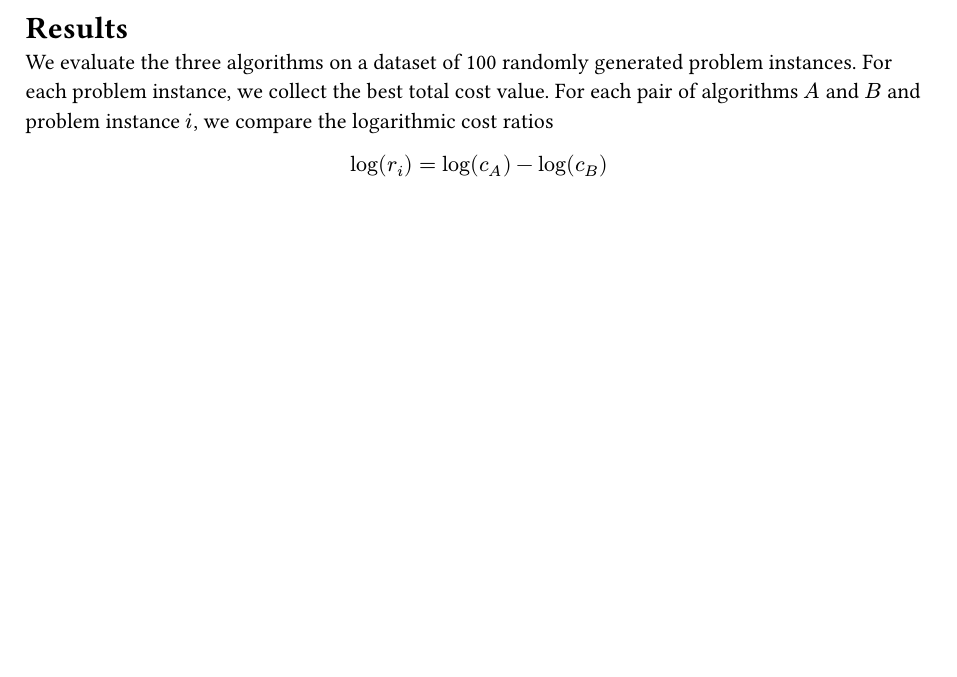
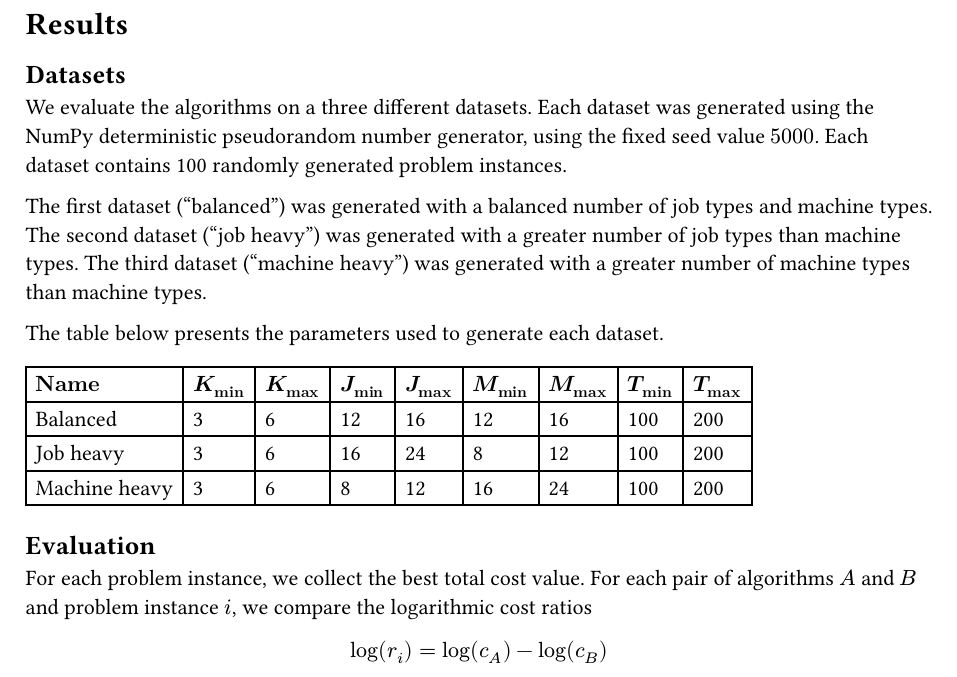
Before and after one commit to writemorecode/thesis, a Typst document (chapters/results.typ, which reads all_datasets.csv): part of the page, cut so that both start at the same text, the shorter picture padded with empty space. Compiled offline with Typst 0.15.

Commit message:
Add results description of different datasets

```diff
--- /dev/null
+++ b/all_datasets.csv
@@ -0,0 +1,3 @@
+Balanced,3,6,12,16,12,16,100,200
+Job heavy,3,6,16,24,8,12,100,200
+Machine heavy,3,6,8,12,16,24,100,200
--- a/chapters/results.typ
+++ b/chapters/results.typ
@@ -1,6 +1,26 @@
 = Results <results_section>
 
-We evaluate the three algorithms on a dataset of 100 randomly generated problem instances.
+== Datasets
+
+We evaluate the algorithms on a three different datasets.
+Each dataset was generated using the NumPy deterministic pseudorandom number generator, using the fixed seed value $5000$.
+Each dataset contains 100 randomly generated problem instances.
+
+The first dataset ("balanced") was generated with a balanced number of job types and machine types.
+The second dataset ("job heavy") was generated with a greater number of job types than machine types.
+The third dataset ("machine heavy") was generated with a greater number of machine types than machine types.
+
+The table below presents the parameters used to generate each dataset.
+
+#let all_datasets_csv_file = csv("../all_datasets.csv")
+#table(
+  columns: 9,
+  [*$"Name"$*], [*$K_min$*], [*$K_max$*], [*$J_min$*], [*$J_max$*], [*$M_min$*], [*$M_max$*], [*$T_min$*], [*$T_max$*],
+  ..all_datasets_csv_file.flatten(),
+)
+
+== Evaluation
+
 For each problem instance, we collect the best total cost value.
 For each pair of algorithms $A$ and $B$ and problem instance $i$, we compare the logarithmic cost ratios
 
```
